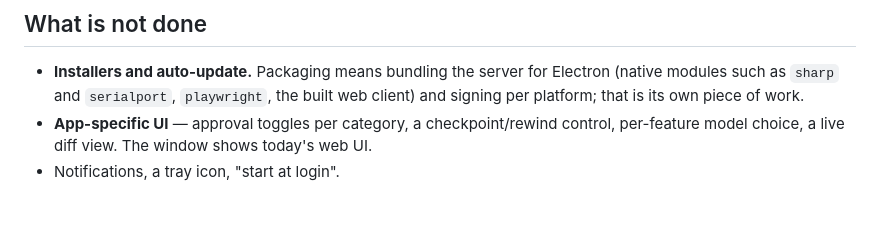
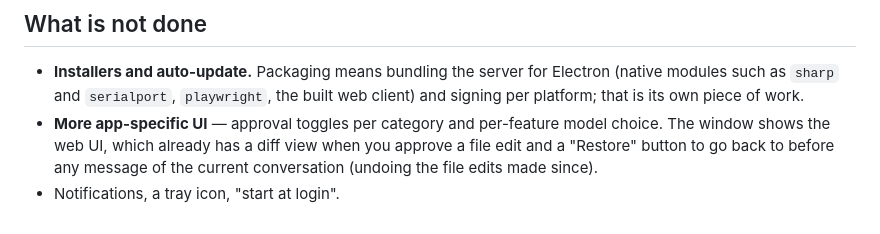
Before and after one commit to Ronaldo-F-dev/finanfa-code, a Markdown page: docs/desktop.md, the part around the change. Drawn GitHub-style.

Commit message:
docs(desktop): the diff view and message restore exist now

```diff
--- a/docs/desktop.md
+++ b/docs/desktop.md
@@ -63,6 +63,7 @@ display (`xvfb-run`). Unit tests: `npx vitest run packages/desktop`.
 - **Installers and auto-update.** Packaging means bundling the server for Electron
   (native modules such as `sharp` and `serialport`, `playwright`, the built web client) and signing
   per platform; that is its own piece of work.
-- **App-specific UI** — approval toggles per category, a checkpoint/rewind control, per-feature model
-  choice, a live diff view. The window shows today's web UI.
+- **More app-specific UI** — approval toggles per category and per-feature model choice. The window shows
+  the web UI, which already has a diff view when you approve a file edit and a "Restore" button to go back to
+  before any message of the current conversation (undoing the file edits made since).
 - Notifications, a tray icon, "start at login".
```
